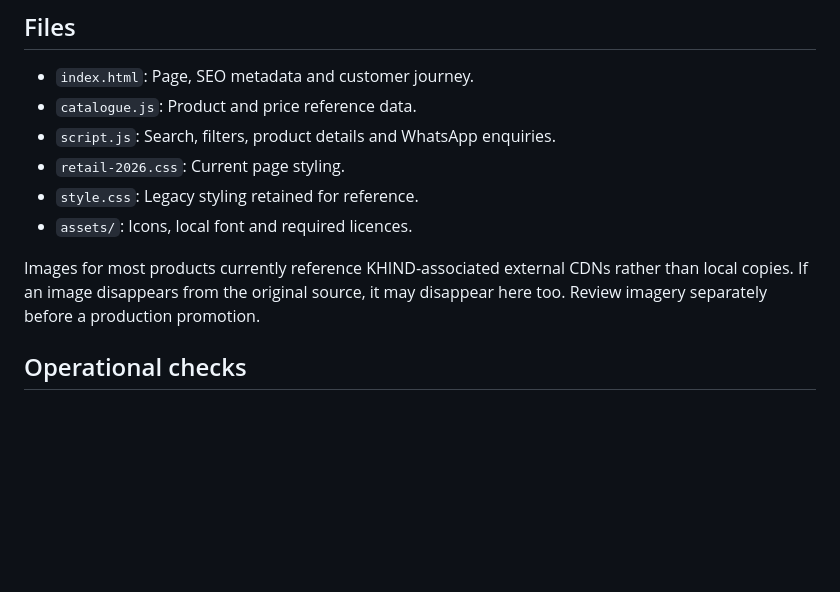
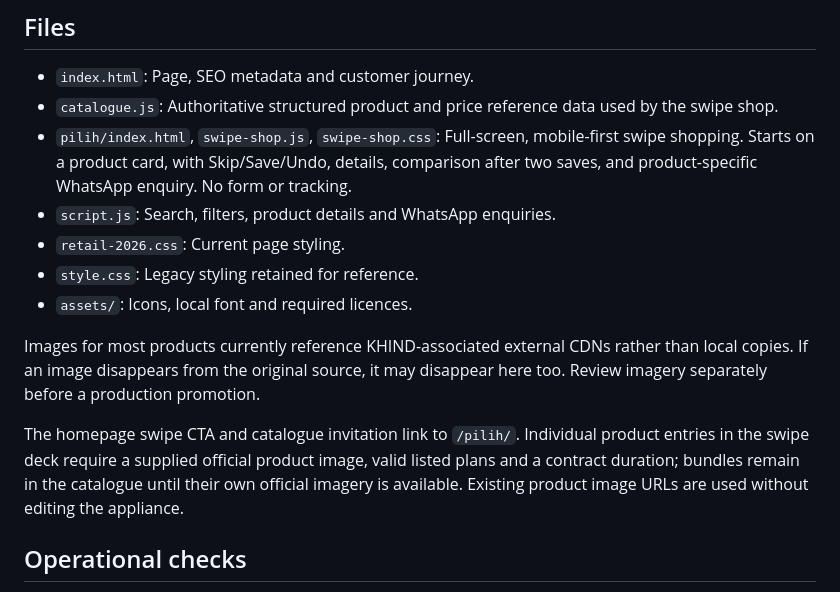
Before and after one commit to Akkie1104/khind-rto, a Markdown page: README.md, the part around the change. Drawn GitHub-style; blank space fills up the shorter version.

Commit message:
feat: link guided shopping and document independent-agent experience

```diff
--- a/README.md
+++ b/README.md
@@ -19,13 +19,16 @@ The DNS provider already has a CNAME for `khindrto` that targets `Akkie1104.gith
 ## Files
 
 - `index.html`: Page, SEO metadata and customer journey.
-- `catalogue.js`: Product and price reference data.
+- `catalogue.js`: Authoritative structured product and price reference data used by the swipe shop.
+- `pilih/index.html`, `swipe-shop.js`, `swipe-shop.css`: Full-screen, mobile-first swipe shopping. Starts on a product card, with Skip/Save/Undo, details, comparison after two saves, and product-specific WhatsApp enquiry. No form or tracking.
 - `script.js`: Search, filters, product details and WhatsApp enquiries.
 - `retail-2026.css`: Current page styling.
 - `style.css`: Legacy styling retained for reference.
 - `assets/`: Icons, local font and required licences.
 
 Images for most products currently reference KHIND-associated external CDNs rather than local copies. If an image disappears from the original source, it may disappear here too. Review imagery separately before a production promotion.
+
+The homepage swipe CTA and catalogue invitation link to `/pilih/`. Individual product entries in the swipe deck require a supplied official product image, valid listed plans and a contract duration; bundles remain in the catalogue until their own official imagery is available. Existing product image URLs are used without editing the appliance.
 
 ## Operational checks
 
```
